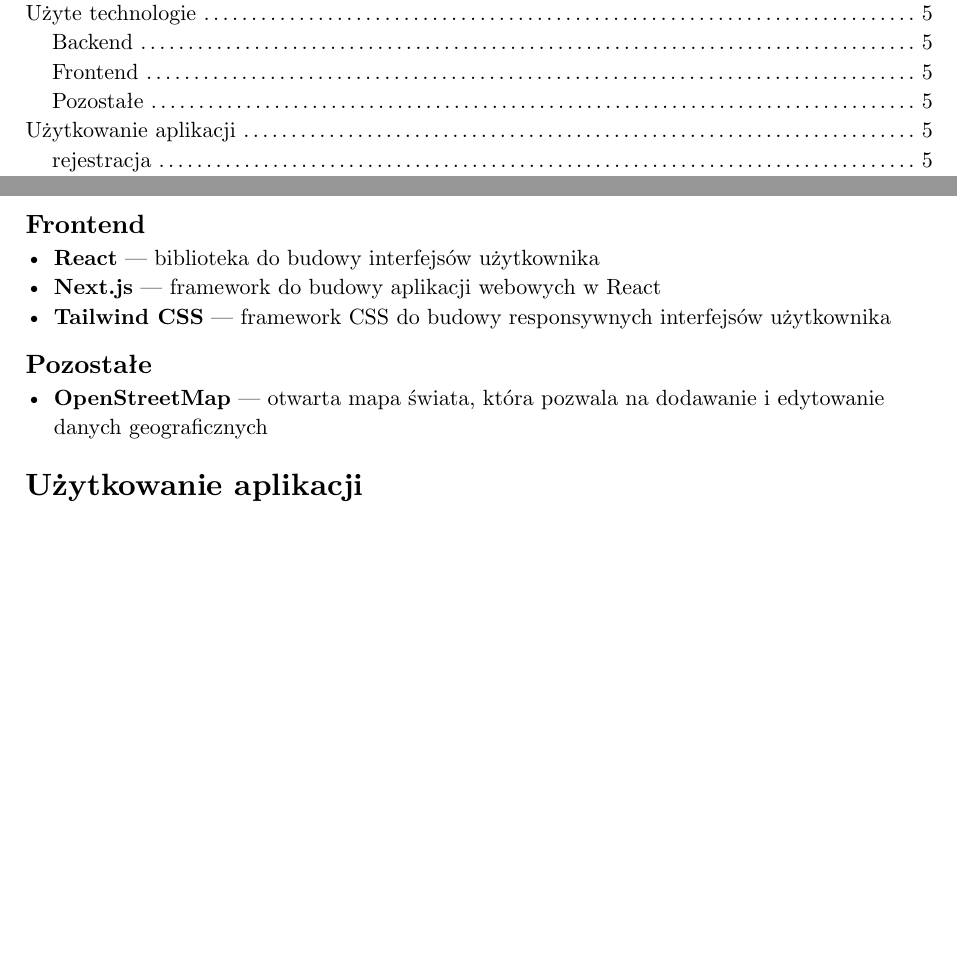
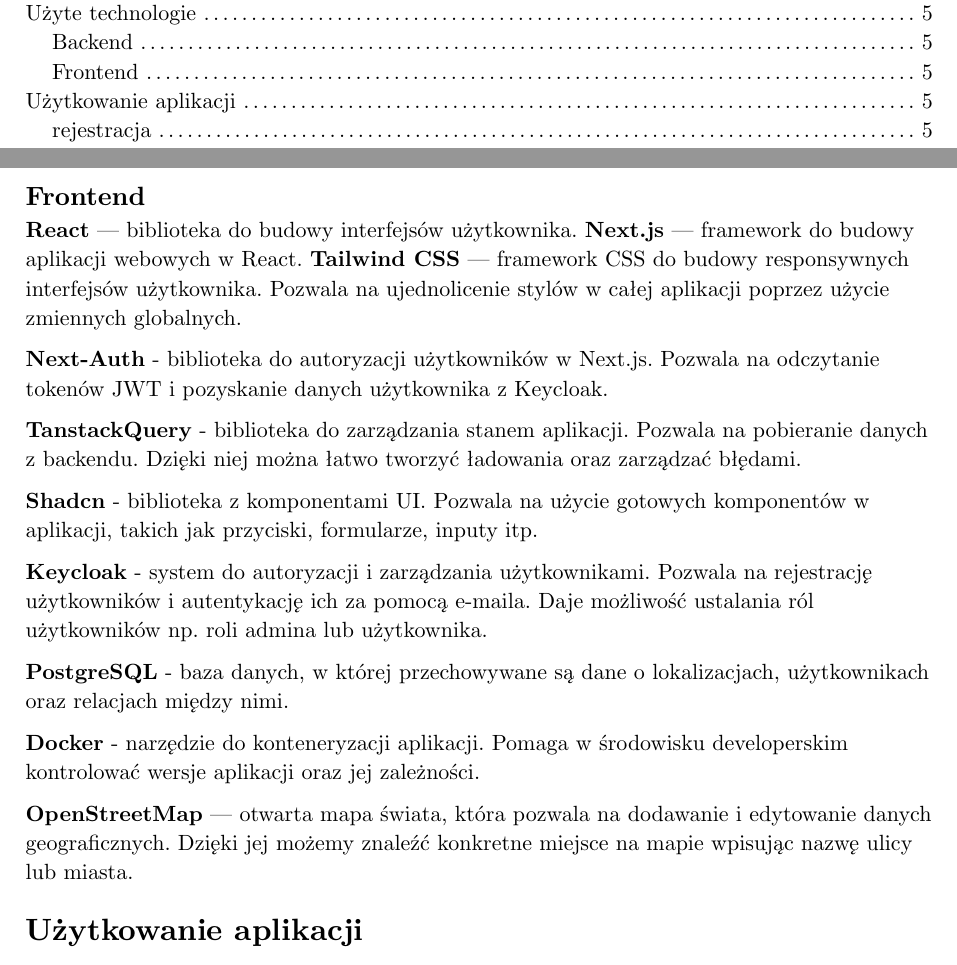
Before and after one commit to WiktorSieracki/MapZilla, a Typst document (latex/main.typ): two parts of pages 2 and 5 of 11, joined at a grey line, cut so that both start at the same text, the shorter picture padded with empty space. Compiled offline with Typst 0.15.

Commit message:
feat: Update technology stack descriptions in documentation; add details for Next-Auth, TanstackQuery, Shadcn, Keycloak, PostgreSQL, and Docker

```diff
--- a/latex/main.typ
+++ b/latex/main.typ
@@ -110,12 +110,23 @@
 - *Spring Boot* — framework do budowy aplikacji webowych w języku Java
 
 == Frontend
-- *React* — biblioteka do budowy interfejsów użytkownika
-- *Next.js* — framework do budowy aplikacji webowych w React
-- *Tailwind CSS* — framework CSS do budowy responsywnych interfejsów użytkownika
+*React* — biblioteka do budowy interfejsów użytkownika.
+*Next.js* — framework do budowy aplikacji webowych w React.
+*Tailwind CSS* — framework CSS do budowy responsywnych interfejsów użytkownika. Pozwala na ujednolicenie stylów w całej aplikacji poprzez użycie zmiennych globalnych.
 
-== Pozostałe
-- *OpenStreetMap* — otwarta mapa świata, która pozwala na dodawanie i edytowanie danych geograficznych
+*Next-Auth* - biblioteka do autoryzacji użytkowników w Next.js. Pozwala na odczytanie tokenów JWT i pozyskanie danych użytkownika z Keycloak.
+
+*TanstackQuery* - biblioteka do zarządzania stanem aplikacji. Pozwala na pobieranie danych z backendu. Dzięki niej można łatwo tworzyć ładowania oraz zarządzać błędami.
+
+*Shadcn* - biblioteka z komponentami UI. Pozwala na użycie gotowych komponentów w aplikacji, takich jak przyciski, formularze, inputy itp.
+
+*Keycloak* - system do autoryzacji i zarządzania użytkownikami. Pozwala na rejestrację użytkowników i autentykację ich za pomocą e-maila. Daje możliwość ustalania ról użytkowników np. roli admina lub użytkownika.
+
+*PostgreSQL* - baza danych, w której przechowywane są dane o lokalizacjach, użytkownikach oraz relacjach między nimi.
+
+*Docker* - narzędzie do konteneryzacji aplikacji. Pomaga w środowisku developerskim kontrolować wersje aplikacji oraz jej zależności.
+
+*OpenStreetMap* — otwarta mapa świata, która pozwala na dodawanie i edytowanie danych geograficznych. Dzięki jej możemy znaleźć konkretne miejsce na mapie wpisując nazwę ulicy lub miasta.
 
 = Użytkowanie aplikacji
 
```
